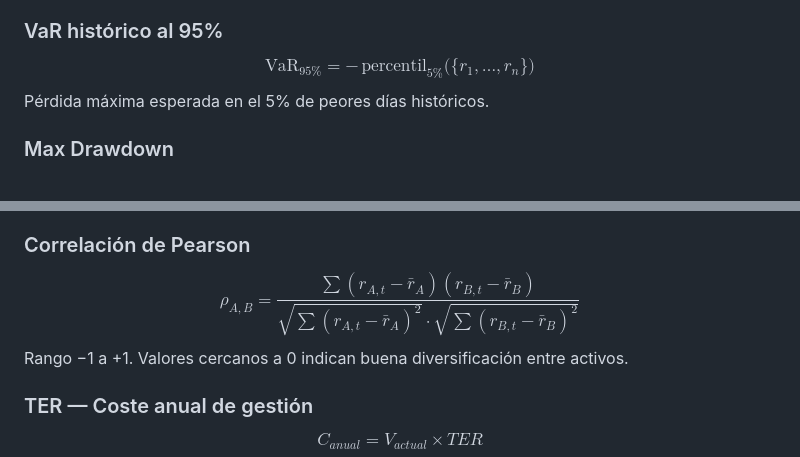
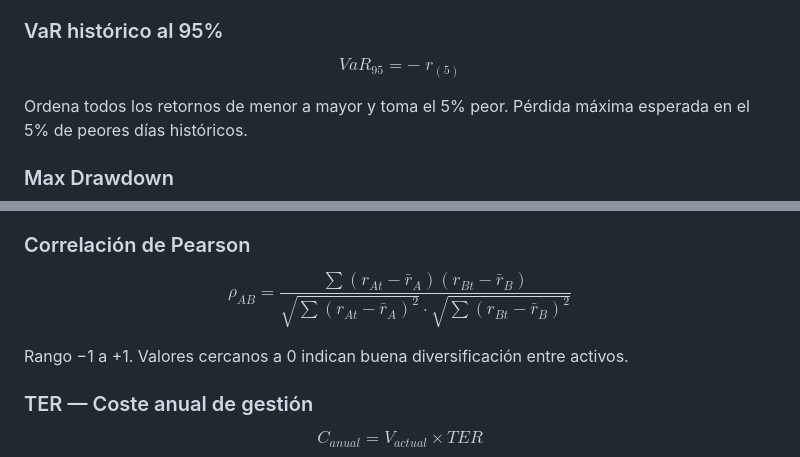
Before and after one commit to josevilar-qbioai/portfolio-terminal, a Markdown page: README.md, 2 parts joined by grey strips. Drawn GitHub-style.

Commit message:
Coregir formulas LaTeX Person y VaR  en el README

```diff
--- a/README.md
+++ b/README.md
@@ -255,8 +255,9 @@ $$\text{Sortino} = \frac{\bar{r} - r_f}{\sigma_{\downarrow}} \times \sqrt{252},
 Más justo que Sharpe para activos asimétricos (Bitcoin, materias primas).
 
 ### VaR histórico al 95%
-$$\text{VaR}_{95\%} = -\,\text{percentil}_{5\%}\bigl(\{r_1,\ldots,r_n\}\bigr)$$
-Pérdida máxima esperada en el 5% de peores días históricos.
+$$VaR_{95} = -\; r_{(5)}$$
+
+Ordena todos los retornos de menor a mayor y toma el 5% peor. Pérdida máxima esperada en el 5% de peores días históricos.
 
 ### Max Drawdown
 $$\text{MaxDD} = \max_{t}\frac{\text{pico}_t - P_t}{\text{pico}_t}$$
@@ -269,7 +270,8 @@ $$\beta = \frac{\text{Cov}(r_A,\, r_B)}{\text{Var}(r_B)}$$
 β > 1 = amplifica movimientos del mercado · β < 1 = defensivo · β < 0 = inversamente correlado.
 
 ### Correlación de Pearson
-$$\rho_{A,B} = \frac{\sum(r_{A,t}-\bar{r}_A)(r_{B,t}-\bar{r}_B)}{\sqrt{\sum(r_{A,t}-\bar{r}_A)^2}\cdot\sqrt{\sum(r_{B,t}-\bar{r}_B)^2}}$$
+$$\rho_{AB} = \frac{\sum(r_{At}-\bar{r}_A)(r_{Bt}-\bar{r}_B)}{\sqrt{\sum(r_{At}-\bar{r}_A)^2} \cdot \sqrt{\sum(r_{Bt}-\bar{r}_B)^2}}$$
+
 Rango −1 a +1. Valores cercanos a 0 indican buena diversificación entre activos.
 
 ### TER — Coste anual de gestión
```
